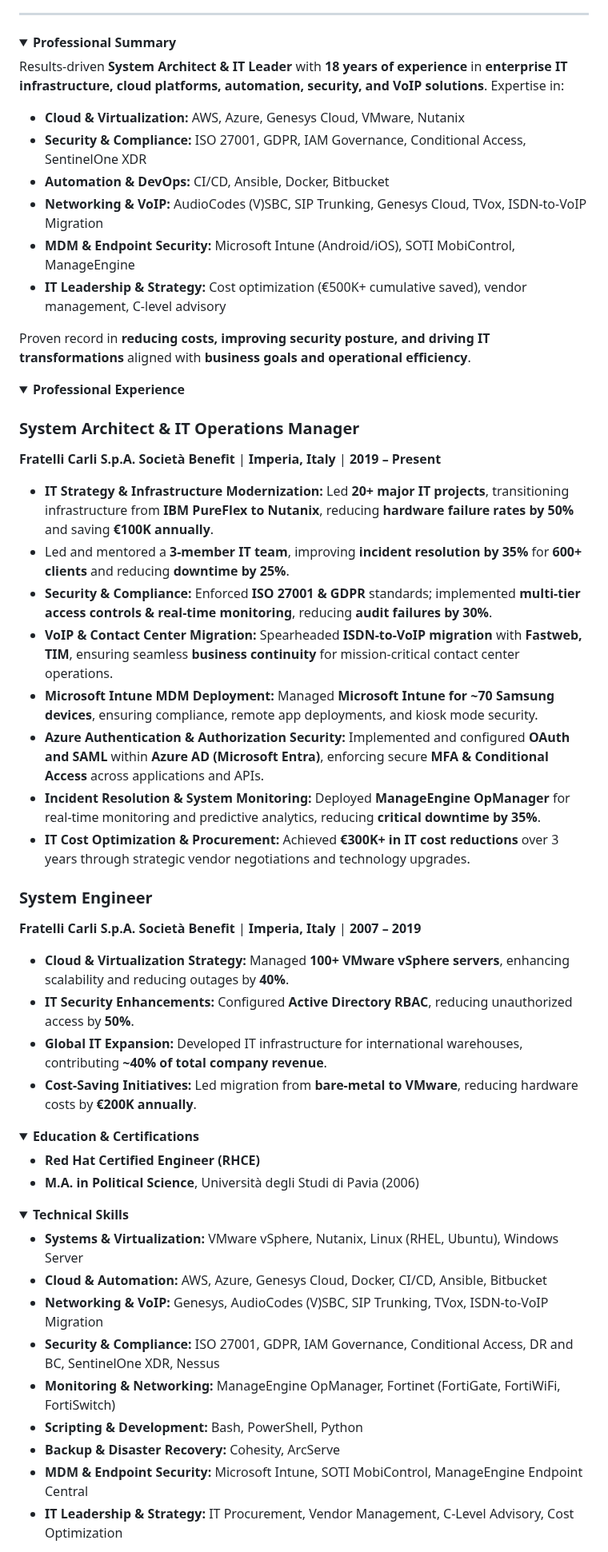
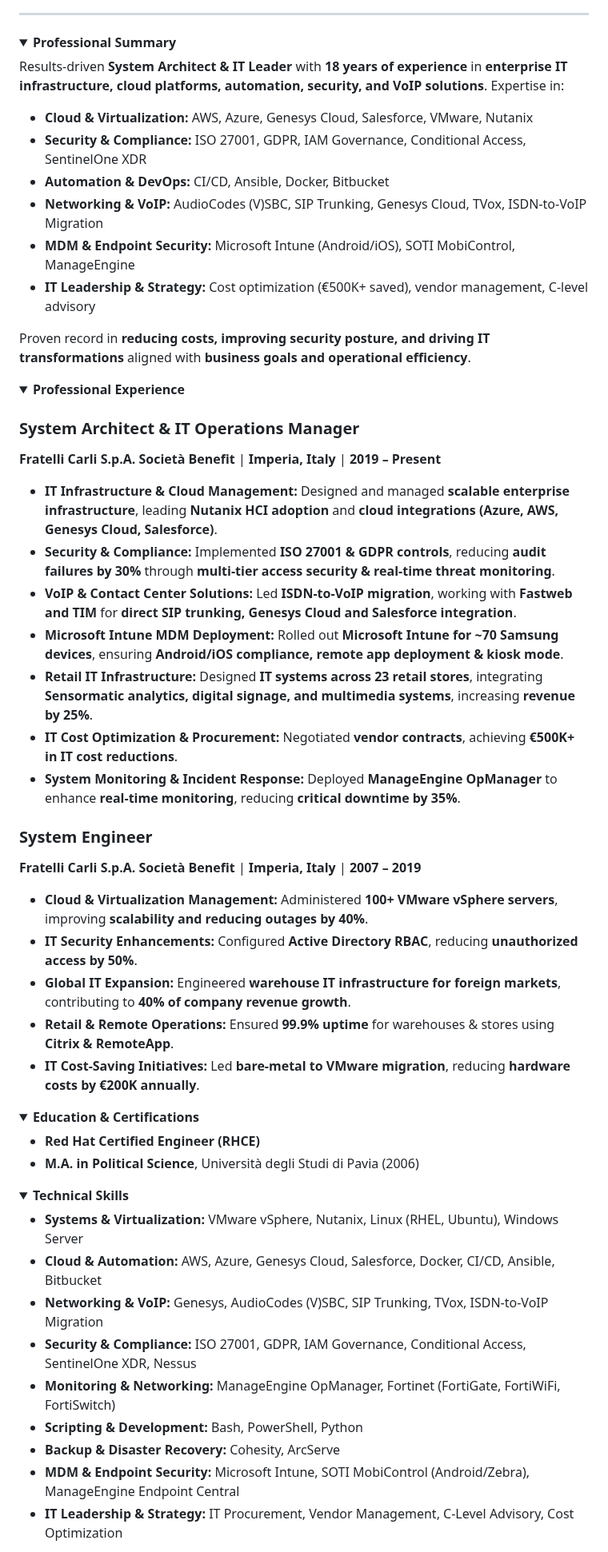
Before and after one commit to Alby11/resume, a Markdown page: content.md, the part around one of its changes. Shown at 80% size. GitHub-like rendering; folded sections open.

Commit message:
polish and split projects

```diff
--- a/content.md
+++ b/content.md
@@ -11,12 +11,12 @@
 
 Results-driven **System Architect & IT Leader** with **18 years of experience** in **enterprise IT infrastructure, cloud platforms, automation, security, and VoIP solutions**. Expertise in:
 
-- **Cloud & Virtualization:** AWS, Azure, Genesys Cloud, VMware, Nutanix
+- **Cloud & Virtualization:** AWS, Azure, Genesys Cloud, Salesforce, VMware, Nutanix
 - **Security & Compliance:** ISO 27001, GDPR, IAM Governance, Conditional Access, SentinelOne XDR
 - **Automation & DevOps:** CI/CD, Ansible, Docker, Bitbucket
 - **Networking & VoIP:** AudioCodes (V)SBC, SIP Trunking, Genesys Cloud, TVox, ISDN-to-VoIP Migration
 - **MDM & Endpoint Security:** Microsoft Intune (Android/iOS), SOTI MobiControl, ManageEngine
-- **IT Leadership & Strategy:** Cost optimization (€500K+ cumulative saved), vendor management, C-level advisory
+- **IT Leadership & Strategy:** Cost optimization (€500K+ saved), vendor management, C-level advisory
 
 Proven record in **reducing costs, improving security posture, and driving IT transformations** aligned with **business goals and operational efficiency**.
 
@@ -29,23 +29,23 @@ Proven record in **reducing costs, improving security posture, and driving IT tr
 
 **Fratelli Carli S.p.A. Società Benefit** | **Imperia, Italy** | **2019 – Present**
 
-- **IT Strategy & Infrastructure Modernization:** Led **20+ major IT projects**, transitioning infrastructure from **IBM PureFlex to Nutanix**, reducing **hardware failure rates by 50%** and saving **€100K annually**.
-- Led and mentored a **3-member IT team**, improving **incident resolution by 35%** for **600+ clients** and reducing **downtime by 25%**.
-- **Security & Compliance:** Enforced **ISO 27001 & GDPR** standards; implemented **multi-tier access controls & real-time monitoring**, reducing **audit failures by 30%**.
-- **VoIP & Contact Center Migration:** Spearheaded **ISDN-to-VoIP migration** with **Fastweb, TIM**, ensuring seamless **business continuity** for mission-critical contact center operations.
-- **Microsoft Intune MDM Deployment:** Managed **Microsoft Intune for ~70 Samsung devices**, ensuring compliance, remote app deployments, and kiosk mode security.
-- **Azure Authentication & Authorization Security:** Implemented and configured **OAuth and SAML** within **Azure AD (Microsoft Entra)**, enforcing secure **MFA & Conditional Access** across applications and APIs.
-- **Incident Resolution & System Monitoring:** Deployed **ManageEngine OpManager** for real-time monitoring and predictive analytics, reducing **critical downtime by 35%**.
-- **IT Cost Optimization & Procurement:** Achieved **€300K+ in IT cost reductions** over 3 years through strategic vendor negotiations and technology upgrades.
+- **IT Infrastructure & Cloud Management:** Designed and managed **scalable enterprise infrastructure**, leading **Nutanix HCI adoption** and **cloud integrations (Azure, AWS, Genesys Cloud, Salesforce)**.
+- **Security & Compliance:** Implemented **ISO 27001 & GDPR controls**, reducing **audit failures by 30%** through **multi-tier access security & real-time threat monitoring**.
+- **VoIP & Contact Center Solutions:** Led **ISDN-to-VoIP migration**, working with **Fastweb and TIM** for **direct SIP trunking, Genesys Cloud and Salesforce integration**.
+- **Microsoft Intune MDM Deployment:** Rolled out **Microsoft Intune for ~70 Samsung devices**, ensuring **Android/iOS compliance, remote app deployment & kiosk mode**.
+- **Retail IT Infrastructure:** Designed **IT systems across 23 retail stores**, integrating **Sensormatic analytics, digital signage, and multimedia systems**, increasing **revenue by 25%**.
+- **IT Cost Optimization & Procurement:** Negotiated **vendor contracts**, achieving **€500K+ in IT cost reductions**.
+- **System Monitoring & Incident Response:** Deployed **ManageEngine OpManager** to enhance **real-time monitoring**, reducing **critical downtime by 35%**.
 
 ### **System Engineer**
 
 **Fratelli Carli S.p.A. Società Benefit** | **Imperia, Italy** | **2007 – 2019**
 
-- **Cloud & Virtualization Strategy:** Managed **100+ VMware vSphere servers**, enhancing scalability and reducing outages by **40%**.
-- **IT Security Enhancements:** Configured **Active Directory RBAC**, reducing unauthorized access by **50%**.
-- **Global IT Expansion:** Developed IT infrastructure for international warehouses, contributing **~40% of total company revenue**.
-- **Cost-Saving Initiatives:** Led migration from **bare-metal to VMware**, reducing hardware costs by **€200K annually**.
+- **Cloud & Virtualization Management:** Administered **100+ VMware vSphere servers**, improving **scalability and reducing outages by 40%**.
+- **IT Security Enhancements:** Configured **Active Directory RBAC**, reducing **unauthorized access by 50%**.
+- **Global IT Expansion:** Engineered **warehouse IT infrastructure for foreign markets**, contributing to **40% of company revenue growth**.
+- **Retail & Remote Operations:** Ensured **99.9% uptime** for warehouses & stores using **Citrix & RemoteApp**.
+- **IT Cost-Saving Initiatives:** Led **bare-metal to VMware migration**, reducing **hardware costs by €200K annually**.
 
 </details>
 
@@ -61,13 +61,13 @@ Proven record in **reducing costs, improving security posture, and driving IT tr
   <summary><strong>Technical Skills</strong></summary>
 
 - **Systems & Virtualization:** VMware vSphere, Nutanix, Linux (RHEL, Ubuntu), Windows Server
-- **Cloud & Automation:** AWS, Azure, Genesys Cloud, Docker, CI/CD, Ansible, Bitbucket
+- **Cloud & Automation:** AWS, Azure, Genesys Cloud, Salesforce, Docker, CI/CD, Ansible, Bitbucket
 - **Networking & VoIP:** Genesys, AudioCodes (V)SBC, SIP Trunking, TVox, ISDN-to-VoIP Migration
-- **Security & Compliance:** ISO 27001, GDPR, IAM Governance, Conditional Access, DR and BC, SentinelOne XDR, Nessus
+- **Security & Compliance:** ISO 27001, GDPR, IAM Governance, Conditional Access, SentinelOne XDR, Nessus
 - **Monitoring & Networking:** ManageEngine OpManager, Fortinet (FortiGate, FortiWiFi, FortiSwitch)
 - **Scripting & Development:** Bash, PowerShell, Python
 - **Backup & Disaster Recovery:** Cohesity, ArcServe
-- **MDM & Endpoint Security:** Microsoft Intune, SOTI MobiControl, ManageEngine Endpoint Central
+- **MDM & Endpoint Security:** Microsoft Intune, SOTI MobiControl (Android/Zebra), ManageEngine Endpoint Central
 - **IT Leadership & Strategy:** IT Procurement, Vendor Management, C-Level Advisory, Cost Optimization
 
 </details>
```
Also changed, not shown: other parts of content.md (+21 -6 lines).
